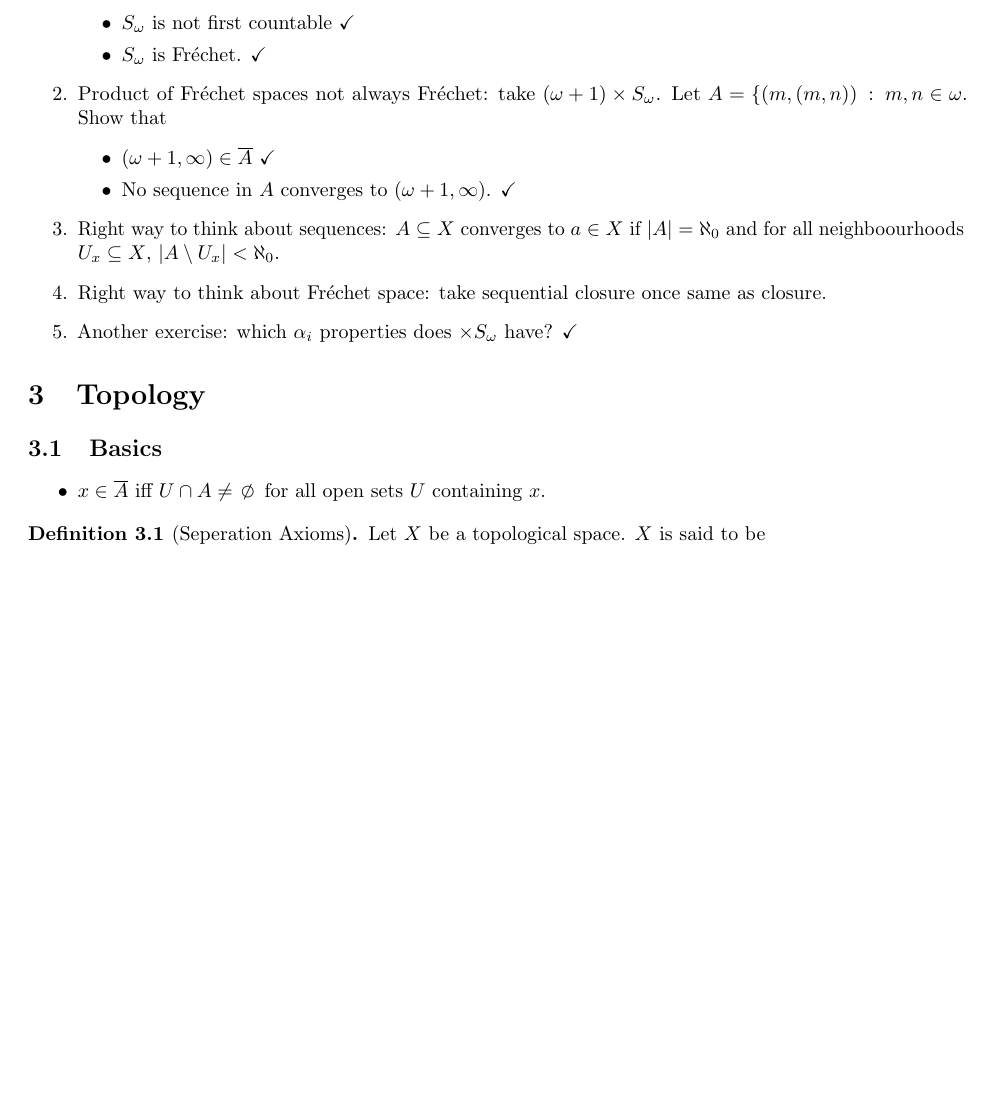
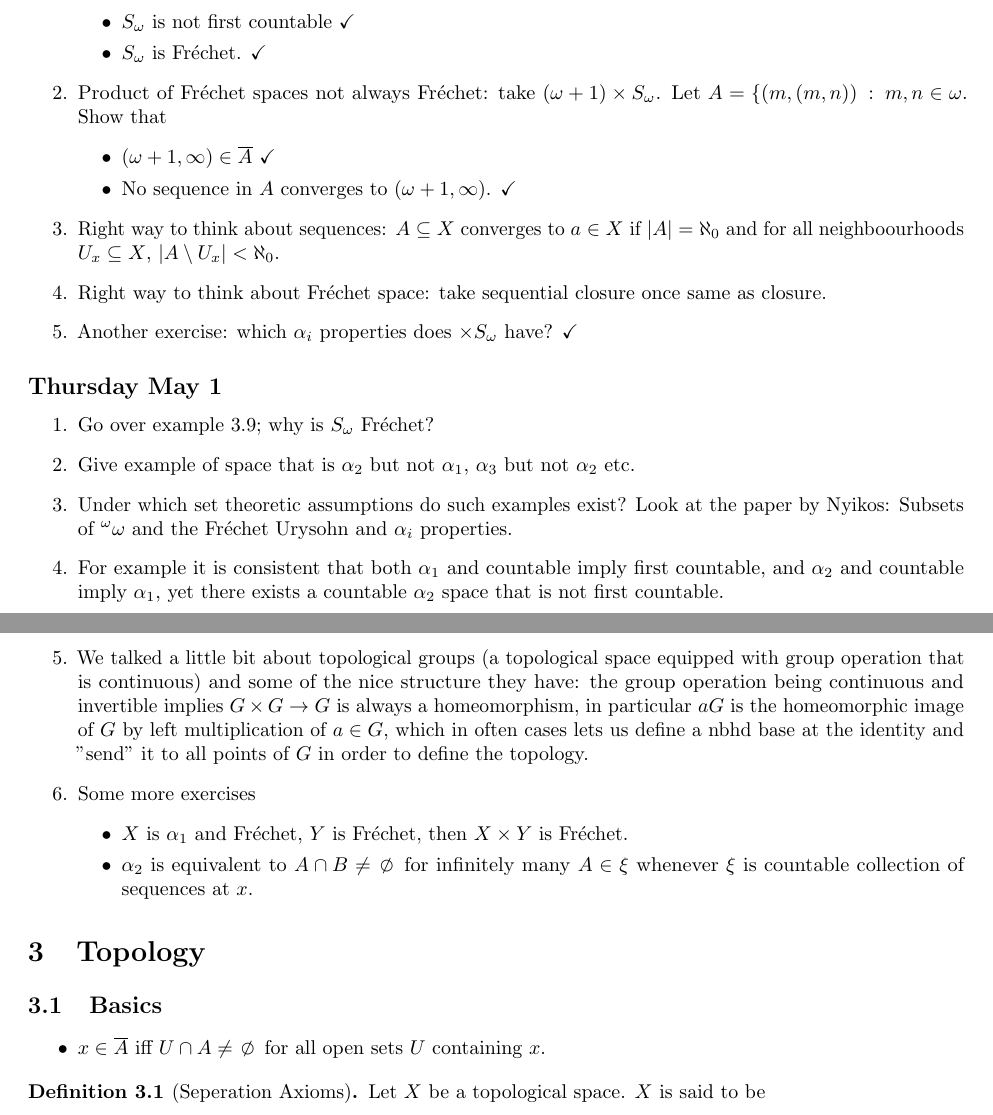
Before and after one commit to NAndrews4122/SeqFU-top, a LaTeX document (SeqFU-top.tex): part of page 1 of 3 before the commit and two parts of pages 1 and 2 of 4 after it, the two joined at a grey line, cut so that both start at the same text, the shorter picture padded with empty space. The pictures show the PDF file SeqFU-top.pdf that the author committed with the source.

Commit message:
updated meeting log

```diff
--- a/SeqFU-top.tex
+++ b/SeqFU-top.tex
@@ -54,7 +54,21 @@ ladder systems (more generally on so called square-sequence) described in two
     \item Right way to think about Fréchet space: take sequential closure once same as closure.
     \item Another exercise: which \(\alpha_i\) properties does \(\times S_{\omega}\) have? \checkmark
 \end{enumerate}
+\subsection*{Thursday May 1}
+\begin{enumerate}
+    \item Go over example 3.9; why is \(S_{\omega}\) Fréchet?
+    \item Give example of space that is \(\alpha_2\) but not \(\alpha_1\), \(\alpha_3\) but not \(\alpha_2\) etc.
+    \item Under which set theoretic assumptions do such examples exist? Look at the paper by Nyikos: Subsets of \(^\omega \omega\) and the Fréchet Urysohn and \(\alpha_i\) properties.
 
+    \item For example it is consistent that both \(\alpha_1\) and countable imply first countable, and \(\alpha_2\) and countable imply  \(\alpha_1\), yet there exists a countable \(\alpha_2\) space that is not first countable.
+
+    \item We talked a little bit about topological groups (a topological space equipped with group operation that is continuous) and some of the nice structure they have: the group operation being continuous and invertible implies \(G\times G \to G\) is always a homeomorphism, in particular \(aG\) is the homeomorphic image of \(G\) by left multiplication of \(a \in G\), which in often cases lets us define a nbhd base at the identity and "send" it to all points of \(G\) in order to define the topology.
+    \item Some more exercises
+    \begin{itemize}
+        \item \(X\) is \(\alpha_1\) and Fréchet, \(Y\) is Fréchet, then \(X \times Y\) is Fréchet.
+        \item \(\alpha_2\) is equivalent to \(A \cap B \neq \nothing\) for infinitely many \(A \in \xi\) whenever \(\xi\) is countable collection of sequences at \(x\).
+    \end{itemize}
+\end{enumerate}
 %\section{Set Theory}
 %\subsection{Ordinals}
 %\subsection{Cardinals}
```
Also changed, not shown: SeqFU-top.pdf, 1 other file.
